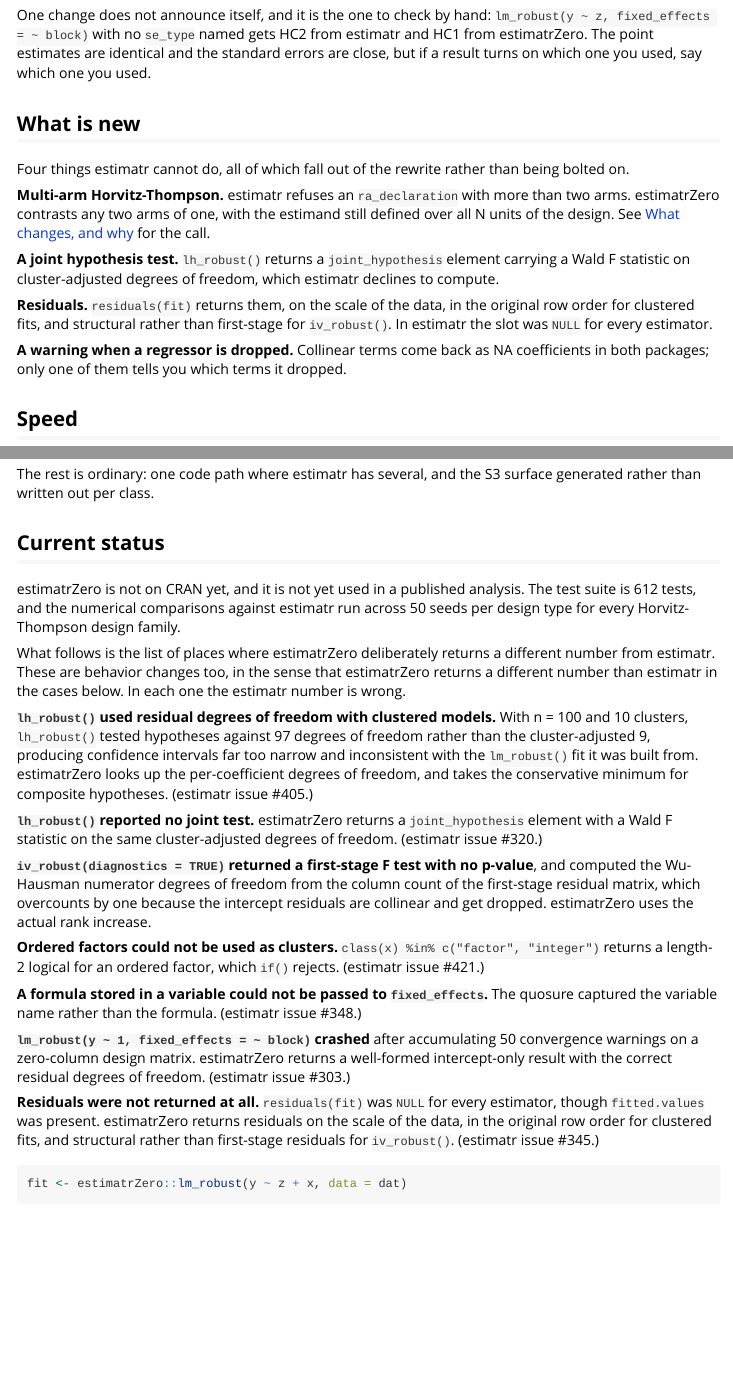
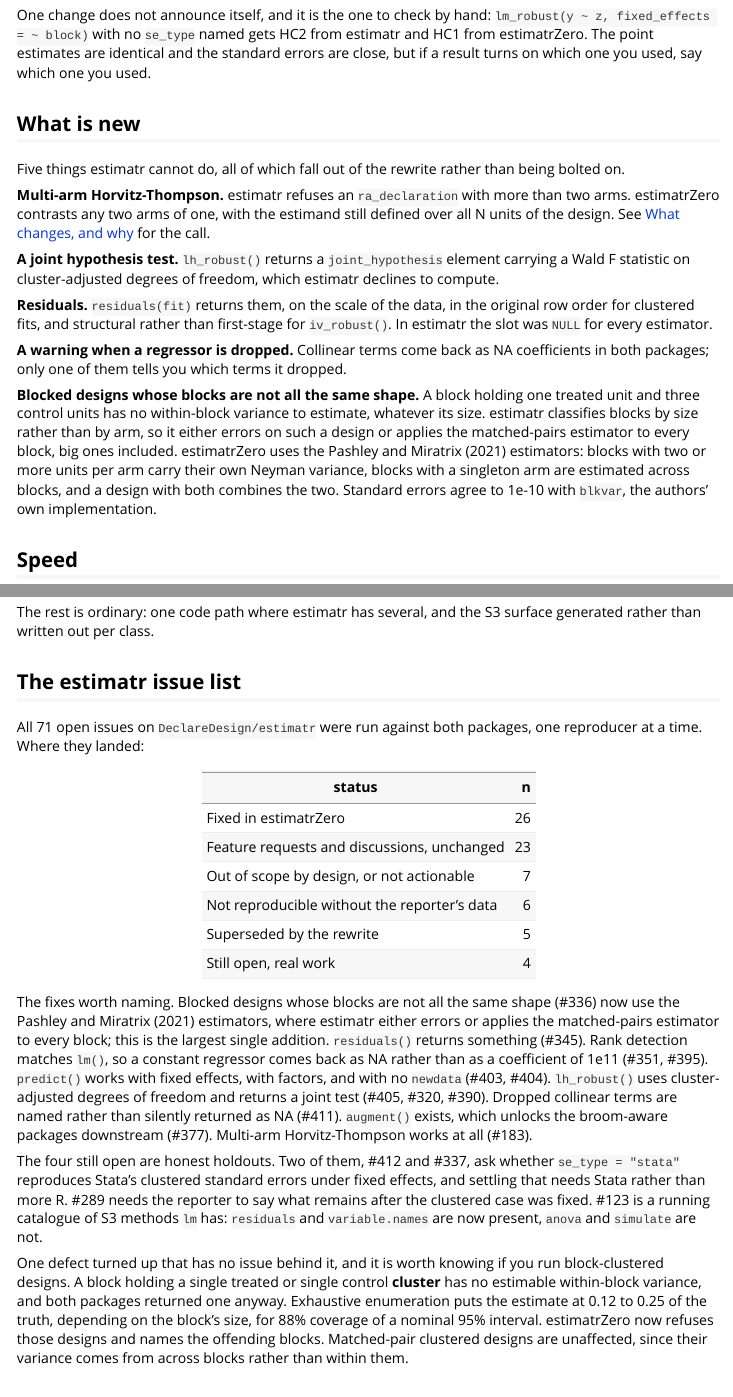
Before and after one commit to DeclareDesign/estimatr, an R Markdown document (vignettes/estimatrZero.Rmd): the page in a window 1100 px wide, from 4120 px down, and a second part further down, joined at a grey line. Rendered offline with R 4.5, knitr and Pandoc, with nearby package versions; some code elsewhere in the file could not run offline.

Commit message:
Add an issue-tracker status section to the vignette
The vignette said what changed and why but not where the upstream issue
list stands, which is the thing a collaborator deciding whether to switch
actually wants: a count of what is fixed, what is deliberately not, and
what is still open with a reason.

Adds "The estimatr issue list": the bucket counts across all 71 open
issues, the fixes worth naming, the four genuine holdouts and why each is
stuck (two need Stata, one needs the reporter, one is a running
catalogue), and the block-clustered singleton-cluster defect, which has
no issue behind it but changes what a user should trust.

Also adds blocked designs of different sizes to "What is new", since that
landed after that section was written and is the largest single addition,
and corrects two counts that drifted during the session: the suite is 715
assertions across 230 blocks, not 588 or 612.

Co-Authored-By: Claude Opus 5 <noreply@anthropic.com>

```diff
--- a/vignettes/estimatrZero.Rmd
+++ b/vignettes/estimatrZero.Rmd
@@ -177,7 +177,7 @@
 
 ## What is new
 
-Four things estimatr cannot do, all of which fall out of the rewrite rather than being bolted on.
+Five things estimatr cannot do, all of which fall out of the rewrite rather than being bolted on.
 
 **Multi-arm Horvitz-Thompson.** estimatr refuses an `ra_declaration` with more than two arms. estimatrZero contrasts any two arms of one, with the estimand still defined over all N units of the design. See [What changes, and why] for the call.
 
@@ -186,6 +186,8 @@
 **Residuals.** `residuals(fit)` returns them, on the scale of the data, in the original row order for clustered fits, and structural rather than first-stage for `iv_robust()`. In estimatr the slot was `NULL` for every estimator.
 
 **A warning when a regressor is dropped.** Collinear terms come back as NA coefficients in both packages; only one of them tells you which terms it dropped.
+
+**Blocked designs whose blocks are not all the same shape.** A block holding one treated unit and three control units has no within-block variance to estimate, whatever its size. estimatr classifies blocks by size rather than by arm, so it either errors on such a design or applies the matched-pairs estimator to every block, big ones included. estimatrZero uses the Pashley and Miratrix (2021) estimators: blocks with two or more units per arm carry their own Neyman variance, blocks with a singleton arm are estimated across blocks, and a design with both combines the two. Standard errors agree to 1e-10 with `blkvar`, the authors' own implementation.
 
 ## Speed
 
@@ -254,9 +256,28 @@
 
 The rest is ordinary: one code path where estimatr has several, and the S3 surface generated rather than written out per class.
 
+## The estimatr issue list
+
+All 71 open issues on `DeclareDesign/estimatr` were run against both packages, one reproducer at a time. Where they landed:
+
+| status | n |
+|---|---:|
+| Fixed in estimatrZero | 26 |
+| Feature requests and discussions, unchanged | 23 |
+| Out of scope by design, or not actionable | 7 |
+| Not reproducible without the reporter's data | 6 |
+| Superseded by the rewrite | 5 |
+| Still open, real work | 4 |
+
+The fixes worth naming. Blocked designs whose blocks are not all the same shape (#336) now use the Pashley and Miratrix (2021) estimators, where estimatr either errors or applies the matched-pairs estimator to every block; this is the largest single addition. `residuals()` returns something (#345). Rank detection matches `lm()`, so a constant regressor comes back as NA rather than as a coefficient of 1e11 (#351, #395). `predict()` works with fixed effects, with factors, and with no `newdata` (#403, #404). `lh_robust()` uses cluster-adjusted degrees of freedom and returns a joint test (#405, #320, #390). Dropped collinear terms are named rather than silently returned as NA (#411). `augment()` exists, which unlocks the broom-aware packages downstream (#377). Multi-arm Horvitz-Thompson works at all (#183).
+
+The four still open are honest holdouts. Two of them, #412 and #337, ask whether `se_type = "stata"` reproduces Stata's clustered standard errors under fixed effects, and settling that needs Stata rather than more R. #289 needs the reporter to say what remains after the clustered case was fixed. #123 is a running catalogue of S3 methods `lm` has: `residuals` and `variable.names` are now present, `anova` and `simulate` are not.
+
+One defect turned up that has no issue behind it, and it is worth knowing if you run block-clustered designs. A block holding a single treated or single control **cluster** has no estimable within-block variance, and both packages returned one anyway. Exhaustive enumeration puts the estimate at 0.12 to 0.25 of the truth, depending on the block's size, for 88% coverage of a nominal 95% interval. estimatrZero now refuses those designs and names the offending blocks. Matched-pair clustered designs are unaffected, since their variance comes from across blocks rather than within them.
+
 ## Current status
 
-estimatrZero is not on CRAN yet, and it is not yet used in a published analysis. The test suite is 612 tests, and the numerical comparisons against estimatr run across 50 seeds per design type for every Horvitz-Thompson design family.
+estimatrZero is not on CRAN yet, and it is not yet used in a published analysis. The test suite is 715 assertions across 230 blocks, `R CMD check` is clean, and the numerical comparisons against estimatr run across 50 seeds per design type for every Horvitz-Thompson design family.
 
 What follows is the list of places where estimatrZero deliberately returns a different number from estimatr. These are behavior changes too, in the sense that estimatrZero returns a different number than estimatr in the cases below. In each one the estimatr number is wrong.
 
```
Also changed, not shown: vignettes/estimatrZero.Rmd (2 more changed lines).
